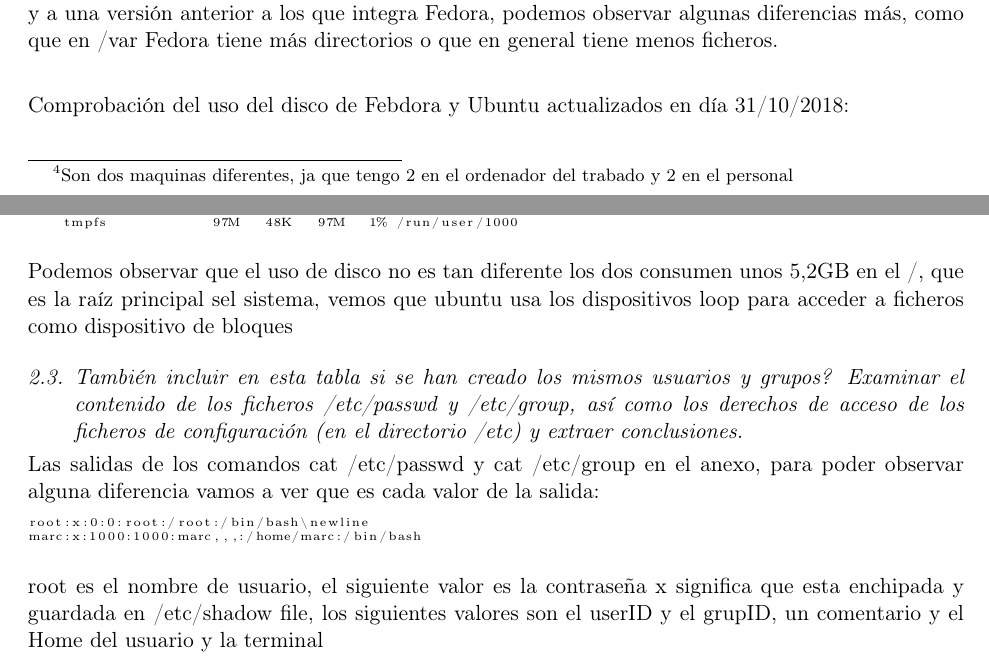
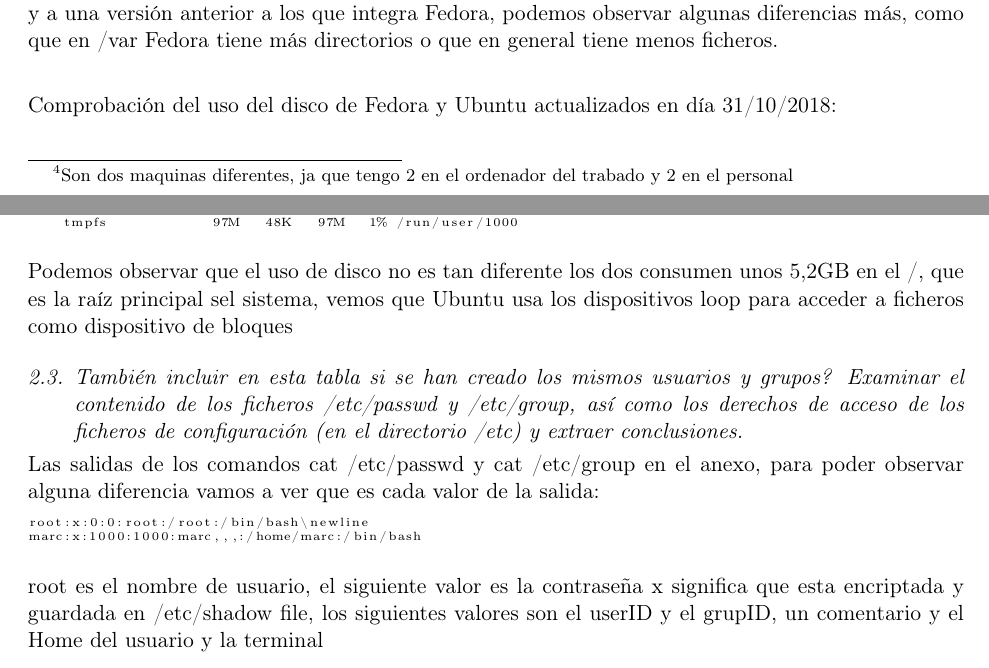
Before and after one commit to marcbrunet/UOC_Pec1-_Temas-_M1-M2-M3, a LaTeX paper (Pec1.tex): two parts of pages 4 and 5 of 19, joined at a grey line, cut so that both start at the same text. Compiled offline with pdfLaTeX.

Commit message:
Updates from ShareLaTeX

```diff
--- a/Pec1.tex
+++ b/Pec1.tex
@@ -123,7 +123,7 @@
 
 Ja podemos observar que la gestión del /bin /lib / lib64 y /sbin es diferente, Ubuntu tira más de la carpeta como tal y en Fedora tienen enlaces simbólicos a las carpetas de /usr donde tiene los ficheros, Ubuntu los tiene divididos en las dos, comento el Grupb ja que Ubuntu tiene más paquetes y a una versión anterior a los que integra Fedora, podemos observar algunas diferencias más, como que en /var Fedora tiene más directorios o que en general tiene menos ficheros. \bigskip
 
-Comprobación del uso del disco de Febdora y Ubuntu actualizados en día 31/10/2018:
+Comprobación del uso del disco de Fedora y Ubuntu actualizados en día 31/10/2018:
 \begin{lstlisting}[ basicstyle=\tiny,]
     [marc@localhost ~]$ df -h
     S. fitxers               Mida En ús Lliure  %Ús Muntat a
@@ -160,7 +160,7 @@
     tmpfs            97M   48K   97M   1% /run/user/1000
 
 \end{lstlisting}
-Podemos observar que el uso de disco no es tan diferente los dos consumen unos 5,2GB en el /, que es la raíz principal sel sistema, vemos que ubuntu usa los dispositivos loop para acceder a ficheros como dispositivo de bloques
+Podemos observar que el uso de disco no es tan diferente los dos consumen unos 5,2GB en el /, que es la raíz principal sel sistema, vemos que Ubuntu usa los dispositivos loop para acceder a ficheros como dispositivo de bloques
 
 \subsection{También incluir en esta tabla si se han creado los mismos usuarios y grupos? Examinar el contenido de los ficheros /etc/passwd y /etc/group, así como los derechos de acceso de los ficheros de configuración (en el directorio /etc) y extraer conclusiones.}
 
@@ -169,7 +169,7 @@
 root:x:0:0:root:/root:/bin/bash\newline
 marc:x:1000:1000:marc,,,:/home/marc:/bin/bash
 \end{lstlisting}
-root es el nombre de usuario, el siguiente valor es la contraseña x significa que esta enchipada y guardada en /etc/shadow file, los siguientes valores son el userID y el grupID, un comentario y el Home del usuario y la terminal
+root es el nombre de usuario, el siguiente valor es la contraseña x significa que esta encriptada y guardada en /etc/shadow file, los siguientes valores son el userID y el grupID, un comentario y el Home del usuario y la terminal
 
 Tenemos una lista de usuarios comunes todo y que en grupos o IDs diferentes cuando veamos el /etc/group veremos si se comportan de forma diferente, todo y que puede ser los mismos creados de forma diferente, aparte tenemos que Fedora dispone de más usuarios directamente algunos preparados para algún servicio o concreto como FTP, OpenVPN o Apache entre otros
 
```
